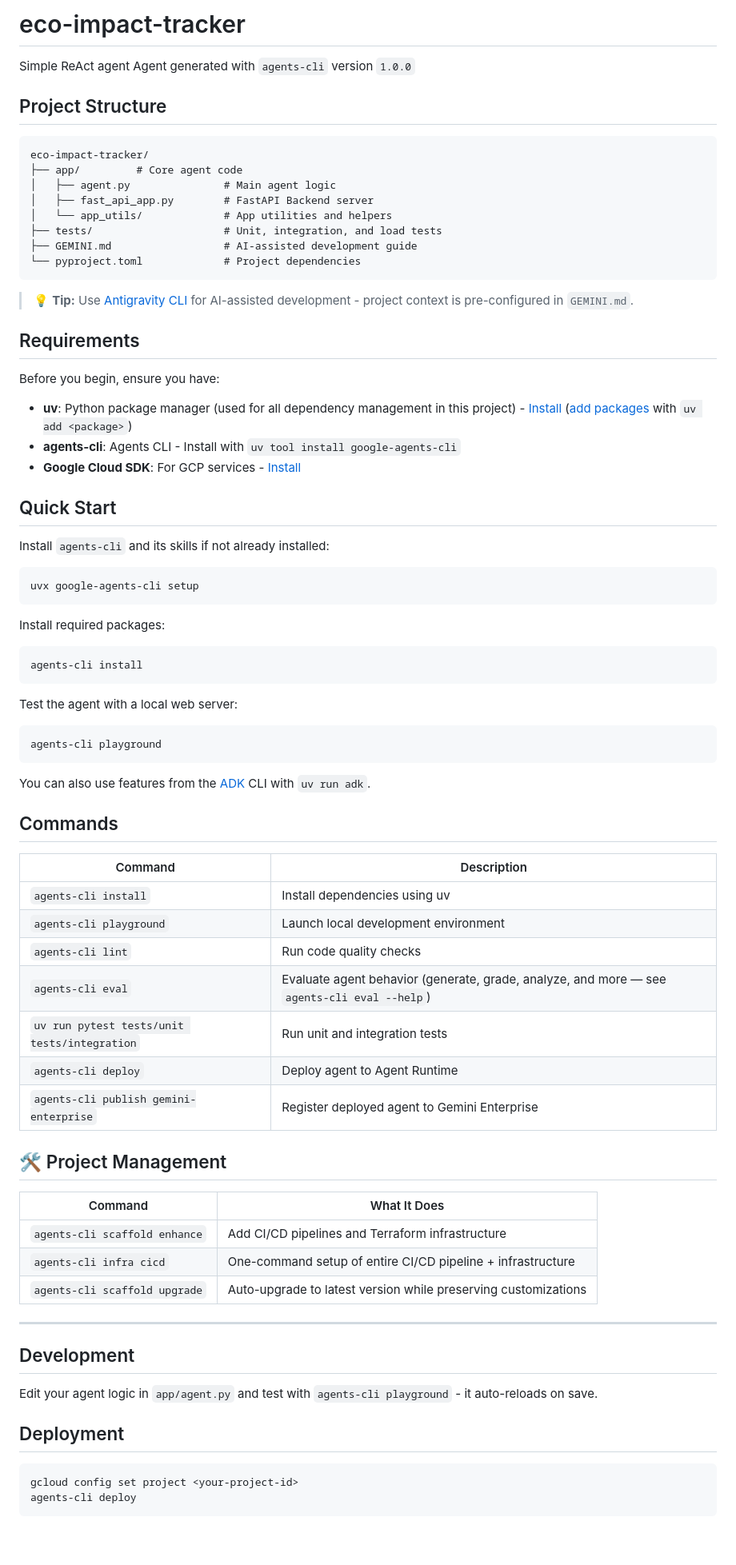
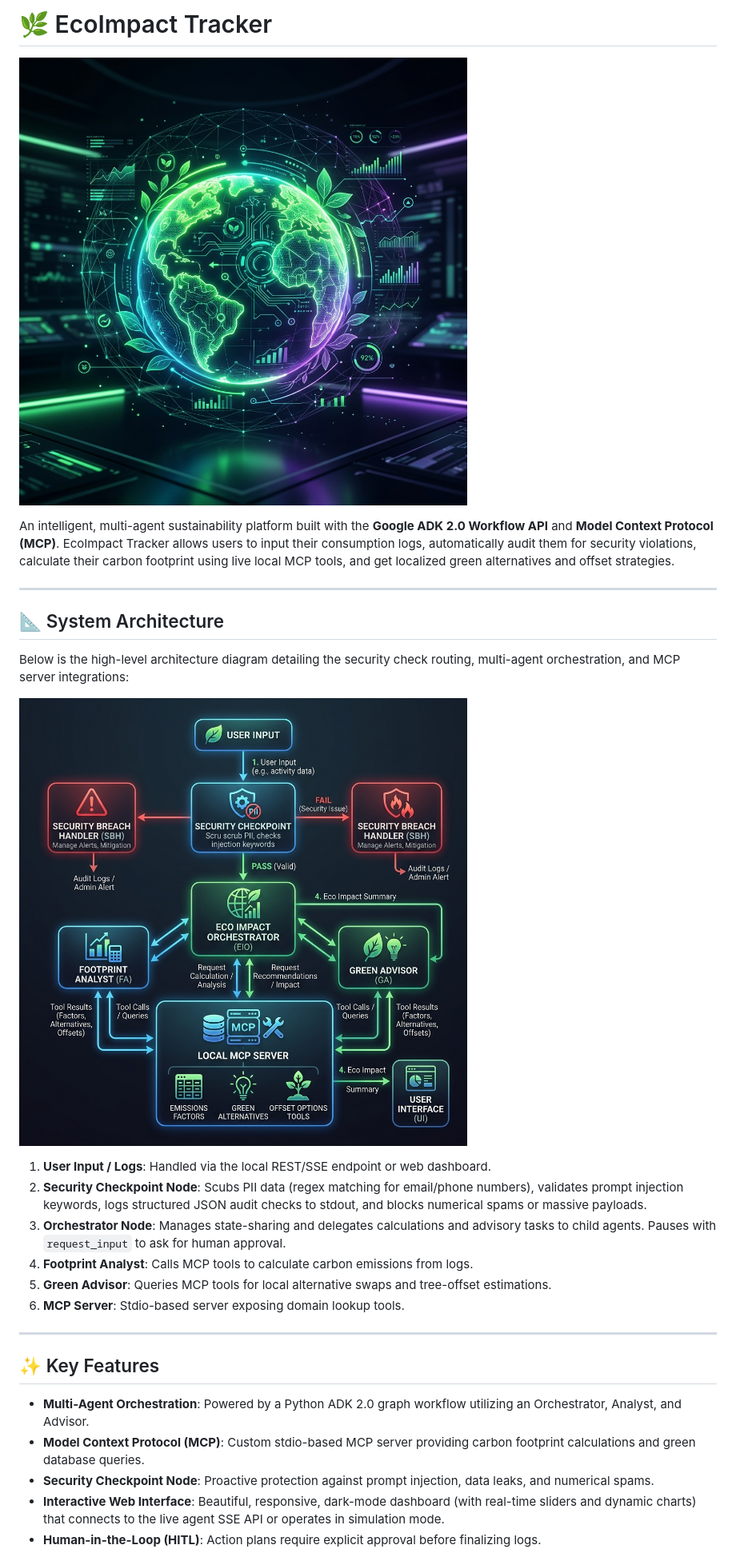
Before and after one commit to Kishan174/ECO-IMPACT-TRACKER, a Markdown page: README.md, the part around one of its changes. Shown at 80% size. GitHub-like rendering; blank space fills up the shorter version.

Commit message:
docs: add architecture diagram, cover banner, and detailed documentation to README

````diff
--- a/README.md
+++ b/README.md
@@ -1,81 +1,31 @@
-# eco-impact-tracker
+# 🌿 EcoImpact Tracker
 
-Simple ReAct agent
-Agent generated with `agents-cli` version `1.0.0`
+![Cover Page Banner](assets/cover_page_banner.png)
 
-## Project Structure
-
-```
-eco-impact-tracker/
-├── app/         # Core agent code
-│   ├── agent.py               # Main agent logic
-│   ├── fast_api_app.py        # FastAPI Backend server
-│   └── app_utils/             # App utilities and helpers
-├── tests/                     # Unit, integration, and load tests
-├── GEMINI.md                  # AI-assisted development guide
-└── pyproject.toml             # Project dependencies
-```
-
-> 💡 **Tip:** Use [Antigravity CLI](https://antigravity.google/) for AI-assisted development - project context is pre-configured in `GEMINI.md`.
-
-## Requirements
-
-Before you begin, ensure you have:
-- **uv**: Python package manager (used for all dependency management in this project) - [Install](https://docs.astral.sh/uv/getting-started/installation/) ([add packages](https://docs.astral.sh/uv/concepts/dependencies/) with `uv add <package>`)
-- **agents-cli**: Agents CLI - Install with `uv tool install google-agents-cli`
-- **Google Cloud SDK**: For GCP services - [Install](https://cloud.google.com/sdk/docs/install)
-
-
-## Quick Start
-
-Install `agents-cli` and its skills if not already installed:
-
-```bash
-uvx google-agents-cli setup
-```
-
-Install required packages:
-
-```bash
-agents-cli install
-```
-
-Test the agent with a local web server:
-
-```bash
-agents-cli playground
-```
-
-You can also use features from the [ADK](https://adk.dev/) CLI with `uv run adk`.
-
-## Commands
-
-| Command              | Description                                                                                 |
-| -------------------- | ------------------------------------------------------------------------------------------- |
-| `agents-cli install` | Install dependencies using uv                                                         |
-| `agents-cli playground` | Launch local development environment                                                  |
-| `agents-cli lint`    | Run code quality checks                                                               |
-| `agents-cli eval`    | Evaluate agent behavior (generate, grade, analyze, and more — see `agents-cli eval --help`) |
-| `uv run pytest tests/unit tests/integration` | Run unit and integration tests                                                        |
-| `agents-cli deploy`  | Deploy agent to Agent Runtime                                                                |
-| `agents-cli publish gemini-enterprise` | Register deployed agent to Gemini Enterprise                    || [A2A Inspector](https://github.com/a2aproject/a2a-inspector) | Launch A2A Protocol Inspector                                                        |
-
-## 🛠️ Project Management
-
-| Command | What It Does |
-|---------|--------------|
-| `agents-cli scaffold enhance` | Add CI/CD pipelines and Terraform infrastructure |
-| `agents-cli infra cicd` | One-command setup of entire CI/CD pipeline + infrastructure |
-| `agents-cli scaffold upgrade` | Auto-upgrade to latest version while preserving customizations |
+An intelligent, multi-agent sustainability platform built with the **Google ADK 2.0 Workflow API** and **Model Context Protocol (MCP)**. EcoImpact Tracker allows users to input their consumption logs, automatically audit them for security violations, calculate their carbon footprint using live local MCP tools, and get localized green alternatives and offset strategies.
 
 ---
 
-## Development
+## 📐 System Architecture
 
-Edit your agent logic in `app/agent.py` and test with `agents-cli playground` - it auto-reloads on save.
+Below is the high-level architecture diagram detailing the security check routing, multi-agent orchestration, and MCP server integrations:
 
-## Deployment
+![Architecture Diagram](assets/architecture_diagram.png)
 
-```bash
-gcloud config set project <your-project-id>
-agents-cli deploy
+1. **User Input / Logs**: Handled via the local REST/SSE endpoint or web dashboard.
+2. **Security Checkpoint Node**: Scubs PII data (regex matching for email/phone numbers), validates prompt injection keywords, logs structured JSON audit checks to stdout, and blocks numerical spams or massive payloads.
+3. **Orchestrator Node**: Manages state-sharing and delegates calculations and advisory tasks to child agents. Pauses with `request_input` to ask for human approval.
+4. **Footprint Analyst**: Calls MCP tools to calculate carbon emissions from logs.
+5. **Green Advisor**: Queries MCP tools for local alternative swaps and tree-offset estimations.
+6. **MCP Server**: Stdio-based server exposing domain lookup tools.
+
+---
+
+## ✨ Key Features
+
+- **Multi-Agent Orchestration**: Powered by a Python ADK 2.0 graph workflow utilizing an Orchestrator, Analyst, and Advisor.
+- **Model Context Protocol (MCP)**: Custom stdio-based MCP server providing carbon footprint calculations and green database queries.
+- **Security Checkpoint Node**: Proactive protection against prompt injection, data leaks, and numerical spams.
+- **Interactive Web Interface**: Beautiful, responsive, dark-mode dashboard (with real-time sliders and dynamic charts) that connects to the live agent SSE API or operates in simulation mode.
+- **Human-in-the-Loop (HITL)**: Action plans require explicit approval before finalizing logs.
+
````
Also changed, not shown: other parts of README.md (+85 -7 lines).
